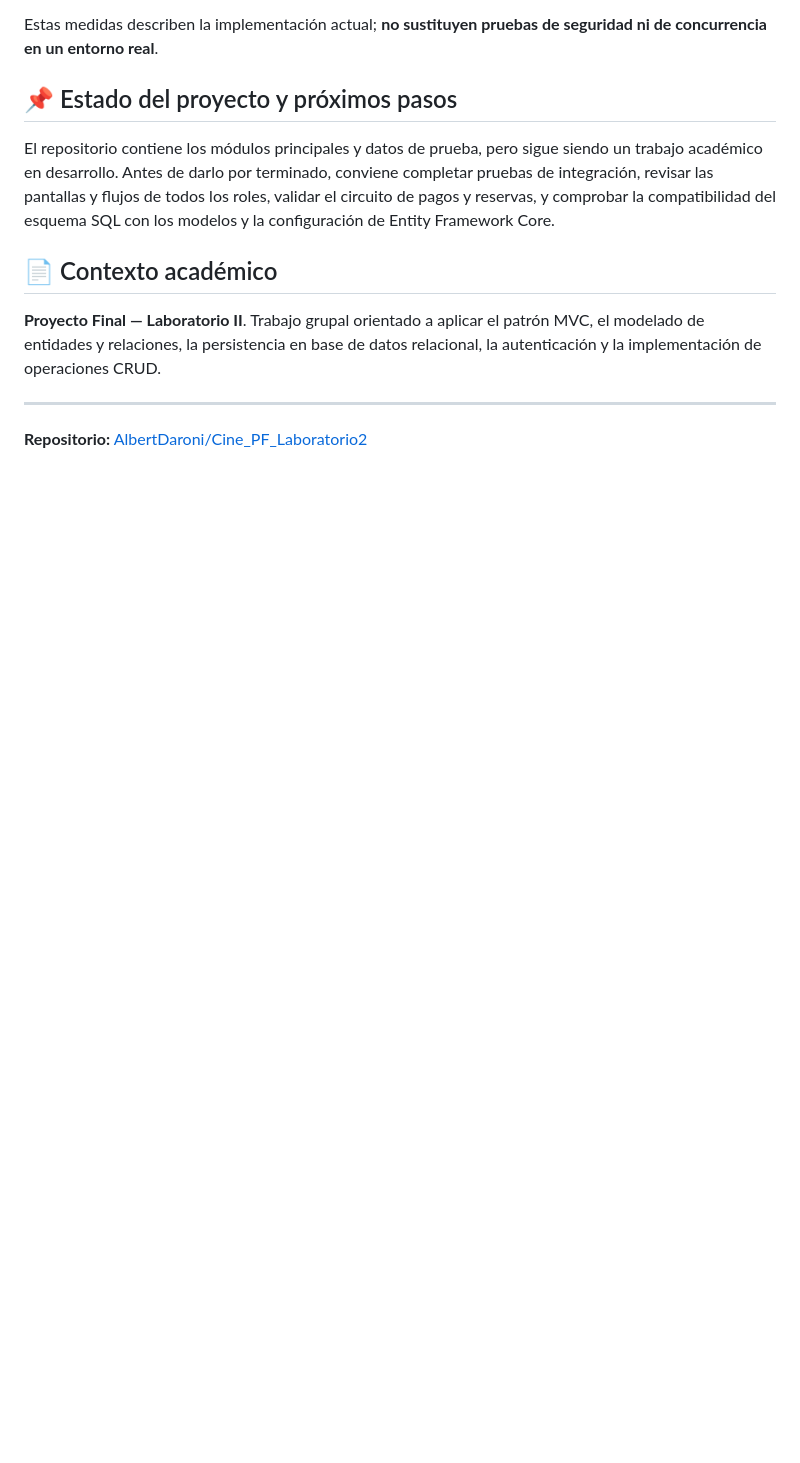
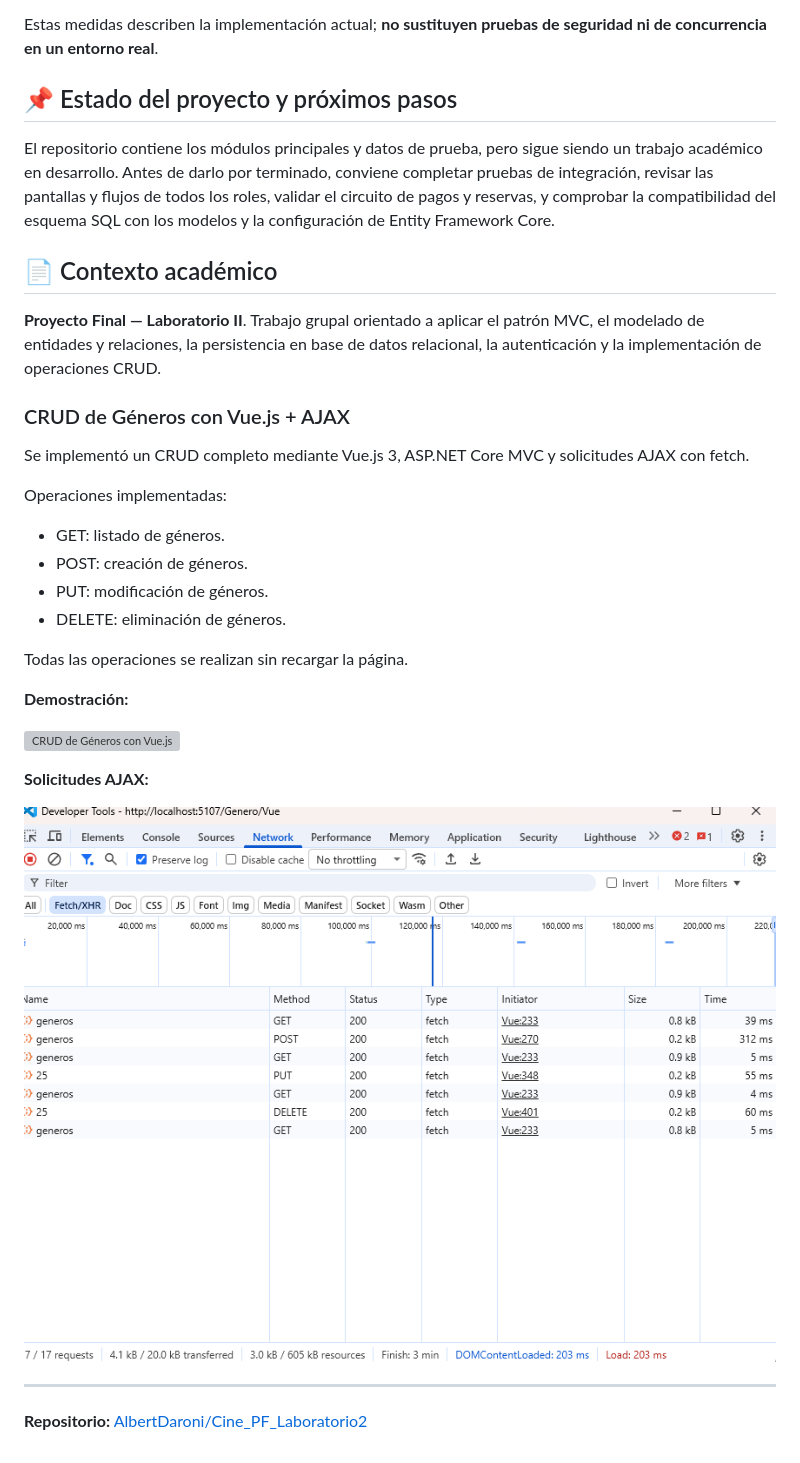
Before and after one commit to AlbertDaroni/Cine_PF_Laboratorio2, a Markdown page: README.md, the part around the change. Rendered like a GitHub page; pictures changed too: docs/evidencias/crud-genero-vue-network.png (added); blank space fills up the shorter version; grey boxes are pictures that could not be loaded.

Commit message:
Docs evidencia

```diff
--- a/README.md
+++ b/README.md
@@ -253,6 +253,34 @@ El repositorio contiene los módulos principales y datos de prueba, pero sigue s
 
 **Proyecto Final — Laboratorio II**. Trabajo grupal orientado a aplicar el patrón MVC, el modelado de entidades y relaciones, la persistencia en base de datos relacional, la autenticación y la implementación de operaciones CRUD.
 
+
+### CRUD de Géneros con Vue.js + AJAX
+
+Se implementó un CRUD completo mediante Vue.js 3,
+ASP.NET Core MVC y solicitudes AJAX con fetch.
+
+Operaciones implementadas:
+- GET: listado de géneros.
+- POST: creación de géneros.
+- PUT: modificación de géneros.
+- DELETE: eliminación de géneros.
+
+Todas las operaciones se realizan sin recargar la página.
+
+**Demostración:**
+
+![CRUD de Géneros con Vue.js](docs/evidencias/crud-genero-vue-demo.gif)
+
+**Solicitudes AJAX:**
+
+![Evidencia de Network](docs/evidencias/crud-genero-vue-network.png)
+
+
+
+
 ---
 
+
+
+
 **Repositorio:** [AlbertDaroni/Cine_PF_Laboratorio2](https://github.com/AlbertDaroni/Cine_PF_Laboratorio2)
```
Also changed, not shown: 1 other file.
